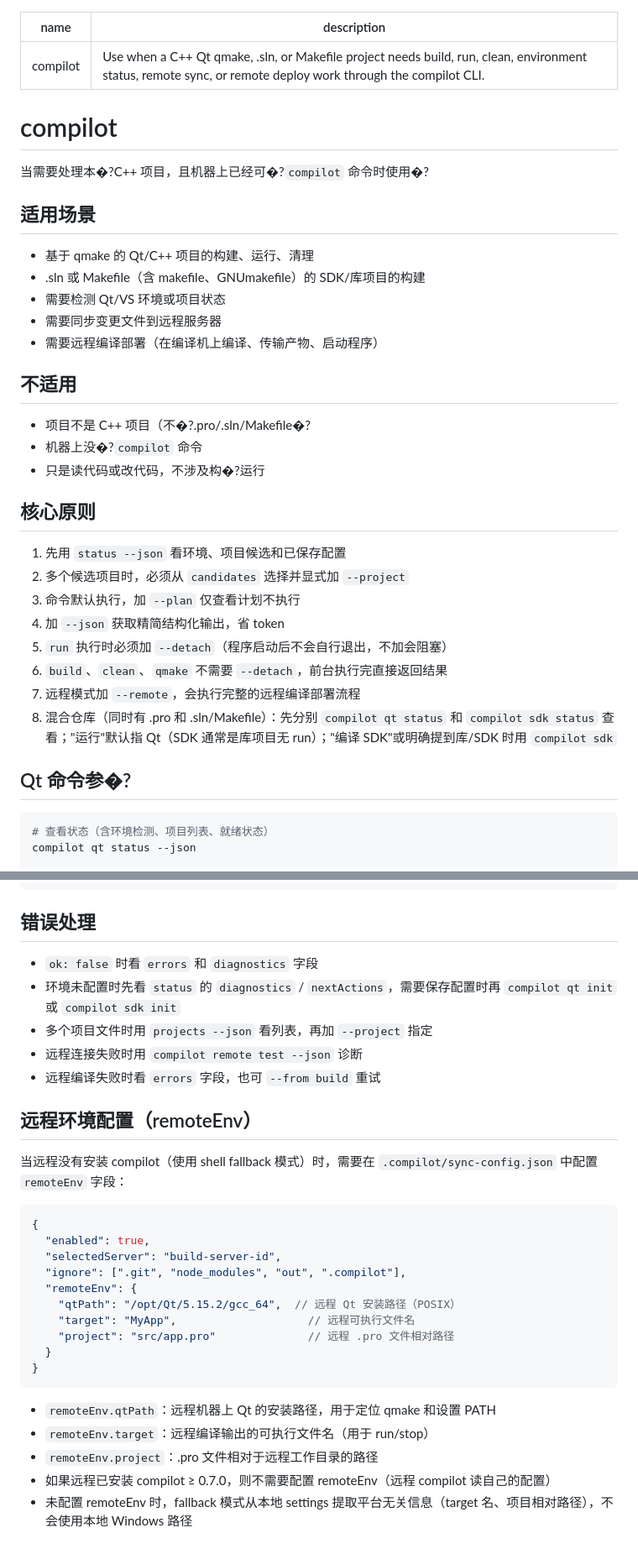
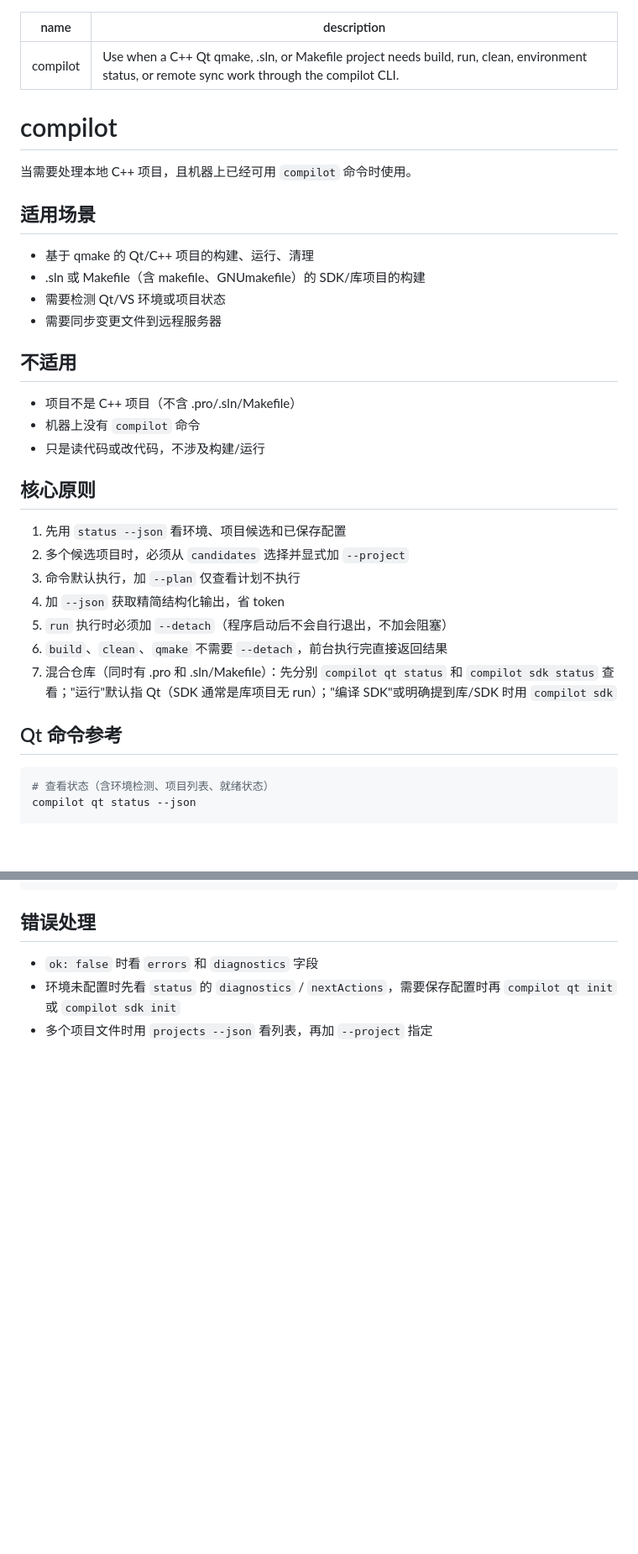
Before and after one commit to jxiaow/Forja, a Markdown page: skills/compilot/SKILL.md, 2 parts joined by grey strips. Shown at 84% size. Rendered like a GitHub page; blank space fills up the shorter version.

````diff
--- a/skills/compilot/SKILL.md
+++ b/skills/compilot/SKILL.md
@@ -1,11 +1,11 @@
 ---
 name: compilot
-description: Use when a C++ Qt qmake, .sln, or Makefile project needs build, run, clean, environment status, remote sync, or remote deploy work through the compilot CLI.
+description: Use when a C++ Qt qmake, .sln, or Makefile project needs build, run, clean, environment status, or remote sync work through the compilot CLI.
 ---
 
 # compilot
 
-当需要处理本�?C++ 项目，且机器上已经可�?`compilot` 命令时使用�?
+当需要处理本地 C++ 项目，且机器上已经可用 `compilot` 命令时使用。
 
 ## 适用场景
 
@@ -13,13 +13,12 @@ description: Use when a C++ Qt qmake, .sln, or Makefile project needs build, run
 - .sln 或 Makefile（含 makefile、GNUmakefile）的 SDK/库项目的构建
 - 需要检测 Qt/VS 环境或项目状态
 - 需要同步变更文件到远程服务器
-- 需要远程编译部署（在编译机上编译、传输产物、启动程序）
 
 ## 不适用
 
-- 项目不是 C++ 项目（不�?.pro/.sln/Makefile�?
-- 机器上没�?`compilot` 命令
-- 只是读代码或改代码，不涉及构�?运行
+- 项目不是 C++ 项目（不含 .pro/.sln/Makefile）
+- 机器上没有 `compilot` 命令
+- 只是读代码或改代码，不涉及构建/运行
 
 ## 核心原则
 
@@ -29,10 +28,9 @@ description: Use when a C++ Qt qmake, .sln, or Makefile project needs build, run
 4. 加 `--json` 获取精简结构化输出，省 token
 5. `run` 执行时必须加 `--detach`（程序启动后不会自行退出，不加会阻塞）
 6. `build`、`clean`、`qmake` 不需要 `--detach`，前台执行完直接返回结果
-7. 远程模式加 `--remote`，会执行完整的远程编译部署流程
-8. 混合仓库（同时有 .pro 和 .sln/Makefile）：先分别 `compilot qt status` 和 `compilot sdk status` 查看；"运行"默认指 Qt（SDK 通常是库项目无 run）；"编译 SDK"或明确提到库/SDK 时用 `compilot sdk`
+7. 混合仓库（同时有 .pro 和 .sln/Makefile）：先分别 `compilot qt status` 和 `compilot sdk status` 查看；"运行"默认指 Qt（SDK 通常是库项目无 run）；"编译 SDK"或明确提到库/SDK 时用 `compilot sdk`
 
-## Qt 命令参�?
+## Qt 命令参考
 
 ```bash
 # 查看状态（含环境检测、项目列表、就绪状态）
@@ -225,28 +168,3 @@ compilot remote test --json
 - `ok: false` 时看 `errors` 和 `diagnostics` 字段
 - 环境未配置时先看 `status` 的 `diagnostics` / `nextActions`，需要保存配置时再 `compilot qt init` 或 `compilot sdk init`
 - 多个项目文件时用 `projects --json` 看列表，再加 `--project` 指定
-- 远程连接失败时用 `compilot remote test --json` 诊断
-- 远程编译失败时看 `errors` 字段，也可 `--from build` 重试
-
-## 远程环境配置（remoteEnv）
-
-当远程没有安装 compilot（使用 shell fallback 模式）时，需要在 `.compilot/sync-config.json` 中配置 `remoteEnv` 字段：
-
-```jsonc
-{
-  "enabled": true,
-  "selectedServer": "build-server-id",
-  "ignore": [".git", "node_modules", "out", ".compilot"],
-  "remoteEnv": {
-    "qtPath": "/opt/Qt/5.15.2/gcc_64",  // 远程 Qt 安装路径（POSIX）
-    "target": "MyApp",                    // 远程可执行文件名
-    "project": "src/app.pro"              // 远程 .pro 文件相对路径
-  }
-}
-```
-
-- `remoteEnv.qtPath`：远程机器上 Qt 的安装路径，用于定位 qmake 和设置 PATH
-- `remoteEnv.target`：远程编译输出的可执行文件名（用于 run/stop）
-- `remoteEnv.project`：.pro 文件相对于远程工作目录的路径
-- 如果远程已安装 compilot ≥ 0.7.0，则不需要配置 remoteEnv（远程 compilot 读自己的配置）
-- 未配置 remoteEnv 时，fallback 模式从本地 settings 提取平台无关信息（target 名、项目相对路径），不会使用本地 Windows 路径
````
Also changed, not shown: other parts of skills/compilot/SKILL.md (+2 -57 lines).
